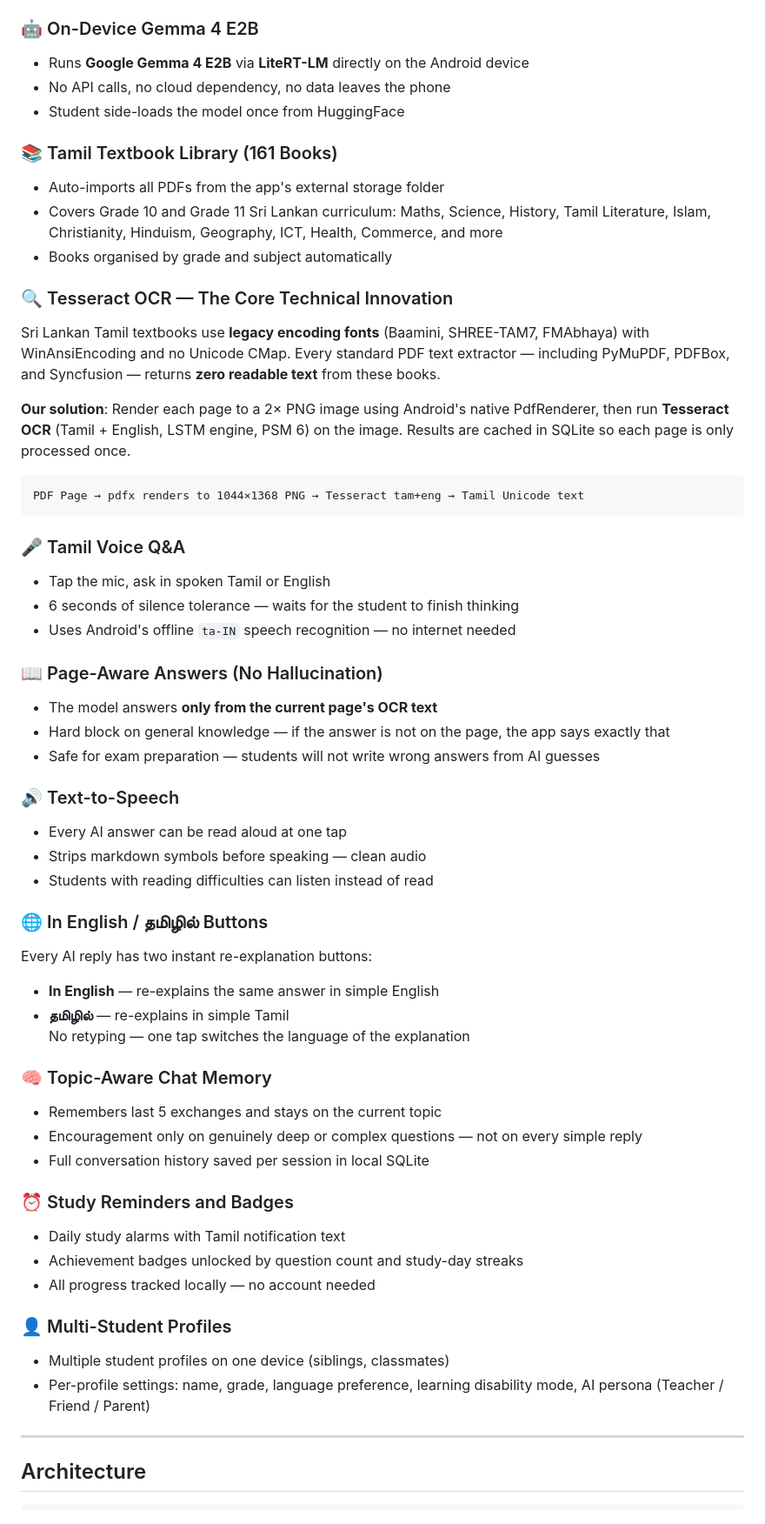
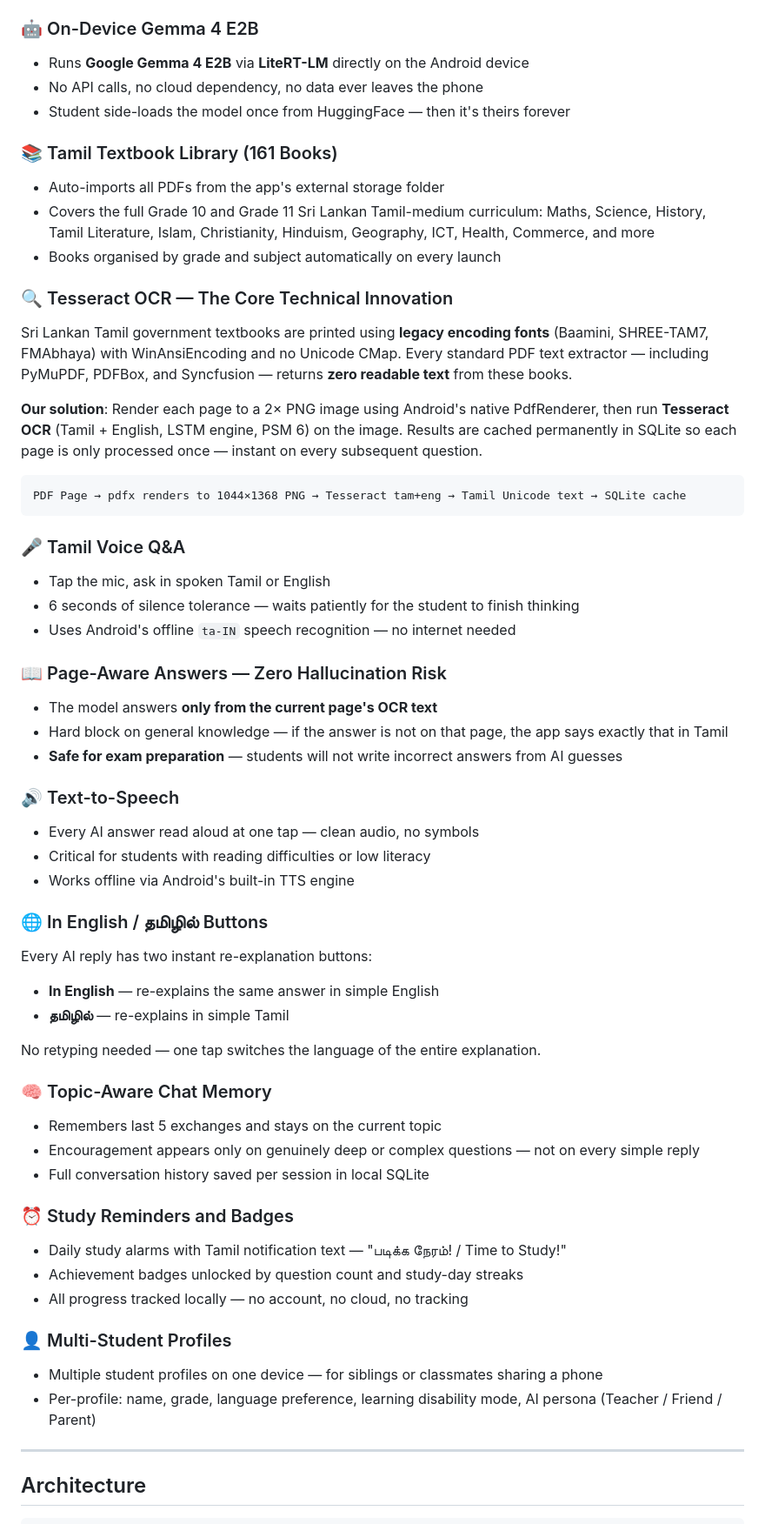
Before and after one commit to sanjeevakumar610/Nunarivu-AI, a Markdown page: README.md, the part around one of its changes. Shown at 87% size. Drawn GitHub-style.

````diff
--- a/README.md
+++ b/README.md
@@ -39,58 +61,59 @@ Students open any Grade 10 or Grade 11 Tamil-medium textbook, ask questions in s
 
 ### 🤖 On-Device Gemma 4 E2B
 - Runs **Google Gemma 4 E2B** via **LiteRT-LM** directly on the Android device
-- No API calls, no cloud dependency, no data leaves the phone
-- Student side-loads the model once from HuggingFace
+- No API calls, no cloud dependency, no data ever leaves the phone
+- Student side-loads the model once from HuggingFace — then it's theirs forever
 
 ### 📚 Tamil Textbook Library (161 Books)
 - Auto-imports all PDFs from the app's external storage folder
-- Covers Grade 10 and Grade 11 Sri Lankan curriculum: Maths, Science, History, Tamil Literature, Islam, Christianity, Hinduism, Geography, ICT, Health, Commerce, and more
-- Books organised by grade and subject automatically
+- Covers the full Grade 10 and Grade 11 Sri Lankan Tamil-medium curriculum: Maths, Science, History, Tamil Literature, Islam, Christianity, Hinduism, Geography, ICT, Health, Commerce, and more
+- Books organised by grade and subject automatically on every launch
 
 ### 🔍 Tesseract OCR — The Core Technical Innovation
 
-Sri Lankan Tamil textbooks use **legacy encoding fonts** (Baamini, SHREE-TAM7, FMAbhaya) with WinAnsiEncoding and no Unicode CMap. Every standard PDF text extractor — including PyMuPDF, PDFBox, and Syncfusion — returns **zero readable text** from these books.
+Sri Lankan Tamil government textbooks are printed using **legacy encoding fonts** (Baamini, SHREE-TAM7, FMAbhaya) with WinAnsiEncoding and no Unicode CMap. Every standard PDF text extractor — including PyMuPDF, PDFBox, and Syncfusion — returns **zero readable text** from these books.
 
-**Our solution**: Render each page to a 2× PNG image using Android's native PdfRenderer, then run **Tesseract OCR** (Tamil + English, LSTM engine, PSM 6) on the image. Results are cached in SQLite so each page is only processed once.
+**Our solution**: Render each page to a 2× PNG image using Android's native PdfRenderer, then run **Tesseract OCR** (Tamil + English, LSTM engine, PSM 6) on the image. Results are cached permanently in SQLite so each page is only processed once — instant on every subsequent question.
 
 ```
-PDF Page → pdfx renders to 1044×1368 PNG → Tesseract tam+eng → Tamil Unicode text
+PDF Page → pdfx renders to 1044×1368 PNG → Tesseract tam+eng → Tamil Unicode text → SQLite cache
 ```
 
 ### 🎤 Tamil Voice Q&A
 - Tap the mic, ask in spoken Tamil or English
-- 6 seconds of silence tolerance — waits for the student to finish thinking
+- 6 seconds of silence tolerance — waits patiently for the student to finish thinking
 - Uses Android's offline `ta-IN` speech recognition — no internet needed
 
-### 📖 Page-Aware Answers (No Hallucination)
+### 📖 Page-Aware Answers — Zero Hallucination Risk
 - The model answers **only from the current page's OCR text**
-- Hard block on general knowledge — if the answer is not on the page, the app says exactly that
-- Safe for exam preparation — students will not write wrong answers from AI guesses
+- Hard block on general knowledge — if the answer is not on that page, the app says exactly that in Tamil
+- **Safe for exam preparation** — students will not write incorrect answers from AI guesses
 
 ### 🔊 Text-to-Speech
-- Every AI answer can be read aloud at one tap
-- Strips markdown symbols before speaking — clean audio
-- Students with reading difficulties can listen instead of read
+- Every AI answer read aloud at one tap — clean audio, no symbols
+- Critical for students with reading difficulties or low literacy
+- Works offline via Android's built-in TTS engine
 
 ### 🌐 In English / தமிழில் Buttons
 Every AI reply has two instant re-explanation buttons:
 - **In English** — re-explains the same answer in simple English
 - **தமிழில்** — re-explains in simple Tamil
-No retyping — one tap switches the language of the explanation
+
+No retyping needed — one tap switches the language of the entire explanation.
 
 ### 🧠 Topic-Aware Chat Memory
 - Remembers last 5 exchanges and stays on the current topic
-- Encouragement only on genuinely deep or complex questions — not on every simple reply
+- Encouragement appears only on genuinely deep or complex questions — not on every simple reply
 - Full conversation history saved per session in local SQLite
 
 ### ⏰ Study Reminders and Badges
-- Daily study alarms with Tamil notification text
+- Daily study alarms with Tamil notification text — "படிக்க நேரம்! / Time to Study!"
 - Achievement badges unlocked by question count and study-day streaks
-- All progress tracked locally — no account needed
+- All progress tracked locally — no account, no cloud, no tracking
 
 ### 👤 Multi-Student Profiles
-- Multiple student profiles on one device (siblings, classmates)
-- Per-profile settings: name, grade, language preference, learning disability mode, AI persona (Teacher / Friend / Parent)
+- Multiple student profiles on one device — for siblings or classmates sharing a phone
+- Per-profile: name, grade, language preference, learning disability mode, AI persona (Teacher / Friend / Parent)
 
 ---
 
````
Also changed, not shown: other parts of README.md (+64 -44 lines).
